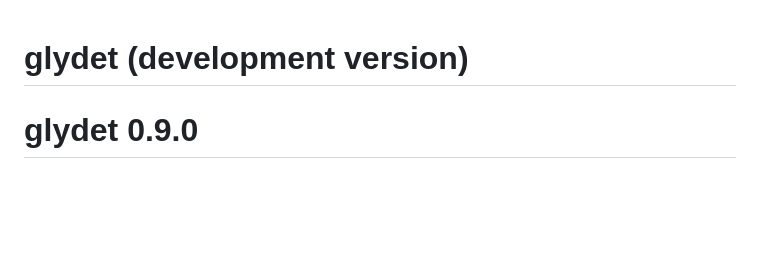
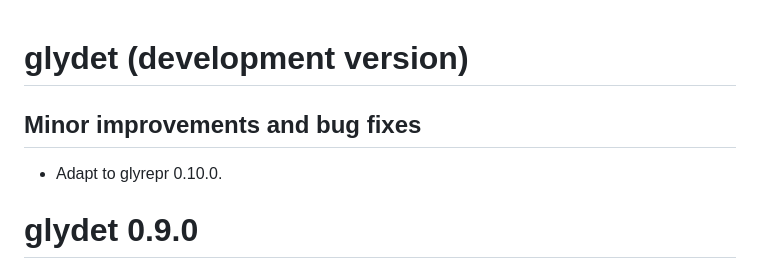
Before and after one commit to glycoverse/glydet, a Markdown page: NEWS.md, the part around the change. Drawn GitHub-style; blank space fills up the shorter version.

Commit message:
docs: update NEWS

```diff
--- a/NEWS.md
+++ b/NEWS.md
@@ -1,4 +1,8 @@
 # glydet (development version)
+
+## Minor improvements and bug fixes
+
+* Adapt to glyrepr 0.10.0.
 
 # glydet 0.9.0
 
```
